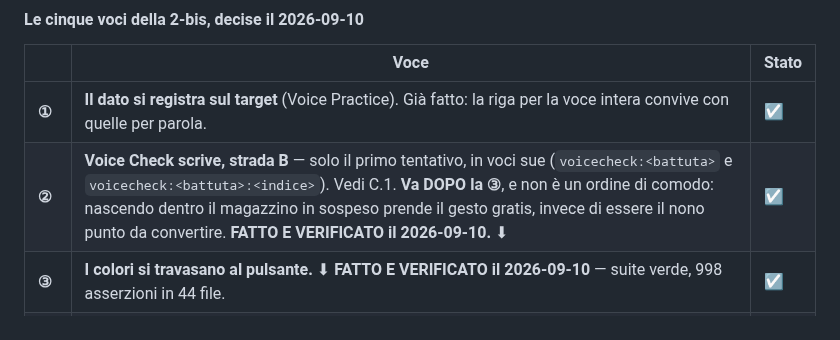
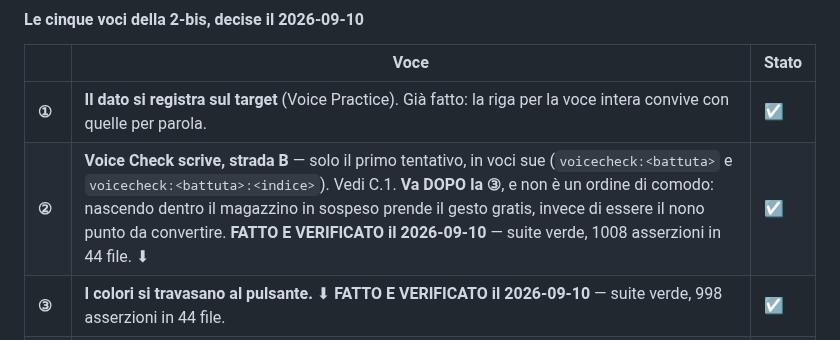
Before and after one commit to dav-te-pd/base-inglese, a Markdown page: docs/decisioni.md, the part around the change. GitHub-like rendering.

Commit message:
② verificata: suite verde, baseline a 1008 in 44 file
Co-Authored-By: Claude Opus 5 <noreply@anthropic.com>
Claude-Session: https://claude.ai/code/session_01RL5gHKqhTT3LHztKMiBbpa

```diff
--- a/docs/decisioni.md
+++ b/docs/decisioni.md
@@ -257,7 +257,7 @@ cronologia nuova.
 | | Voce | Stato |
 |---|---|---|
 | **①** | **Il dato si registra sul target** (Voice Practice). Già fatto: la riga per la voce intera convive con quelle per parola. | ☑ |
-| **②** | **Voice Check scrive, strada B** — solo il primo tentativo, in voci sue (`voicecheck:<battuta>` e `voicecheck:<battuta>:<indice>`). Vedi C.1. **Va DOPO la ③**, e non è un ordine di comodo: nascendo dentro il magazzino in sospeso prende il gesto gratis, invece di essere il nono punto da convertire. **FATTO E VERIFICATO il 2026-09-10.** ⬇︎ | ☑ |
+| **②** | **Voice Check scrive, strada B** — solo il primo tentativo, in voci sue (`voicecheck:<battuta>` e `voicecheck:<battuta>:<indice>`). Vedi C.1. **Va DOPO la ③**, e non è un ordine di comodo: nascendo dentro il magazzino in sospeso prende il gesto gratis, invece di essere il nono punto da convertire. **FATTO E VERIFICATO il 2026-09-10** — suite verde, 1008 asserzioni in 44 file. ⬇︎ | ☑ |
 | **③** | **I colori si travasano al pulsante.** ⬇︎ **FATTO E VERIFICATO il 2026-09-10** — suite verde, 998 asserzioni in 44 file. | ☑ |
 | **④** | **I colori parcheggiati.** *Chiude come voce, con una nota accanto al mix:* le battute del grado D prendono un colore **solo** da Voice Practice e Voice Check; i tre moduli Dialogo non ne producono nessuno, perché la loro è un'autovalutazione sull'intero dialogo, non una misura per voce. Non è un buco da riempire: è la ragione per cui l'esito del Dialogo vive in `moduleOutcome` e non nella mastery. | ☐ |
 | **⑤** | **Il report per grado.** È prodotto, non strumento: più avanti. | ☐ |
```
